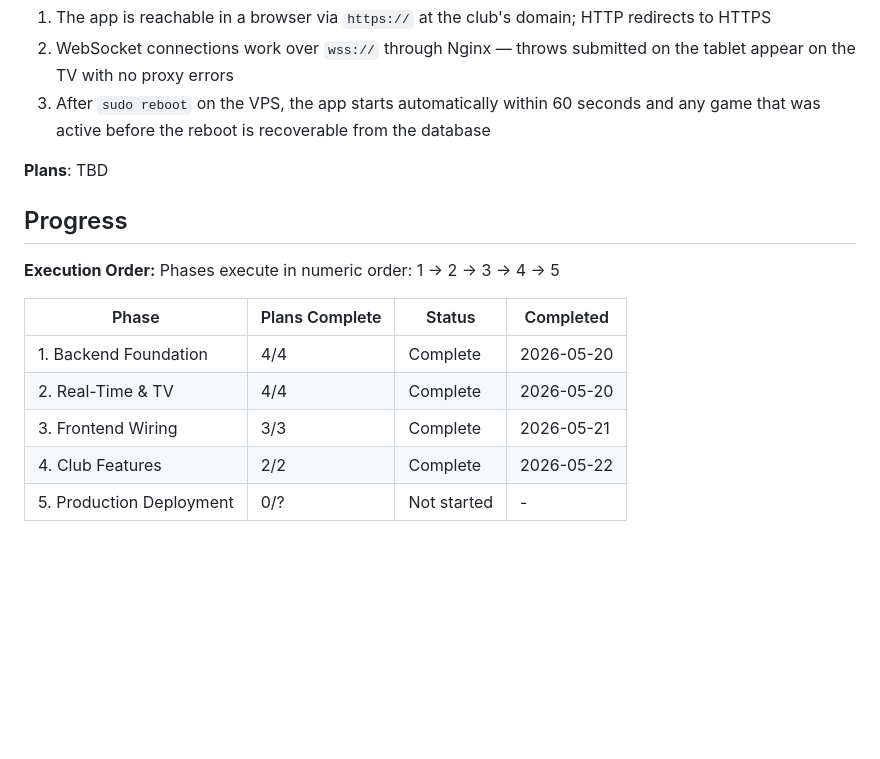
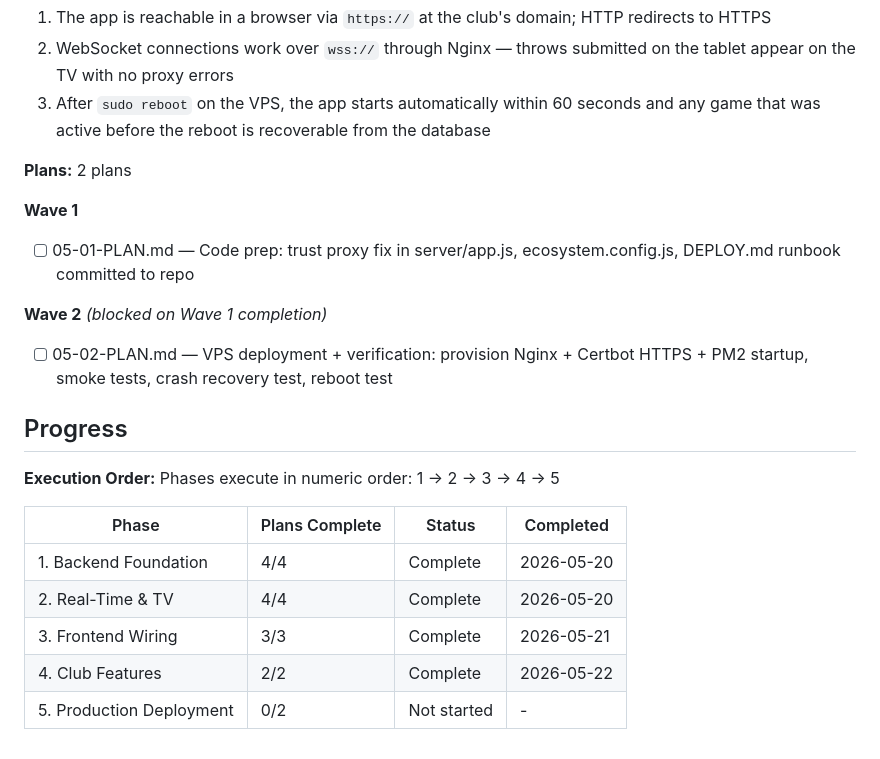
Before and after one commit to Soze1993/Pegelkoepp, a Markdown page: .planning/ROADMAP.md, the part around the change. Drawn GitHub-style; blank space fills up the shorter version.

Commit message:
docs(05): create phase plan
Phase 5 production deployment: 2-plan wave structure covering trust proxy fix + ecosystem.config.js + DEPLOY.md runbook (Wave 1) and VPS provisioning + HTTPS smoke tests + crash recovery verification (Wave 2).

Co-Authored-By: Claude Sonnet 4.6 <noreply@anthropic.com>

```diff
--- a/.planning/ROADMAP.md
+++ b/.planning/ROADMAP.md
@@ -147,7 +147,15 @@ Plans:
   2. WebSocket connections work over `wss://` through Nginx — throws submitted on the tablet appear on the TV with no proxy errors
   3. After `sudo reboot` on the VPS, the app starts automatically within 60 seconds and any game that was active before the reboot is recoverable from the database
 
-**Plans**: TBD
+**Plans:** 2 plans
+
+**Wave 1**
+
+- [ ] 05-01-PLAN.md — Code prep: trust proxy fix in server/app.js, ecosystem.config.js, DEPLOY.md runbook committed to repo
+
+**Wave 2** *(blocked on Wave 1 completion)*
+
+- [ ] 05-02-PLAN.md — VPS deployment + verification: provision Nginx + Certbot HTTPS + PM2 startup, smoke tests, crash recovery test, reboot test
 
 ## Progress
 
@@ -160,4 +168,4 @@ Phases execute in numeric order: 1 → 2 → 3 → 4 → 5
 | 2. Real-Time & TV | 4/4 | Complete   | 2026-05-20 |
 | 3. Frontend Wiring | 3/3 | Complete   | 2026-05-21 |
 | 4. Club Features | 2/2 | Complete   | 2026-05-22 |
-| 5. Production Deployment | 0/? | Not started | - |
+| 5. Production Deployment | 0/2 | Not started | - |
```
Also changed, not shown: 2 other files.
